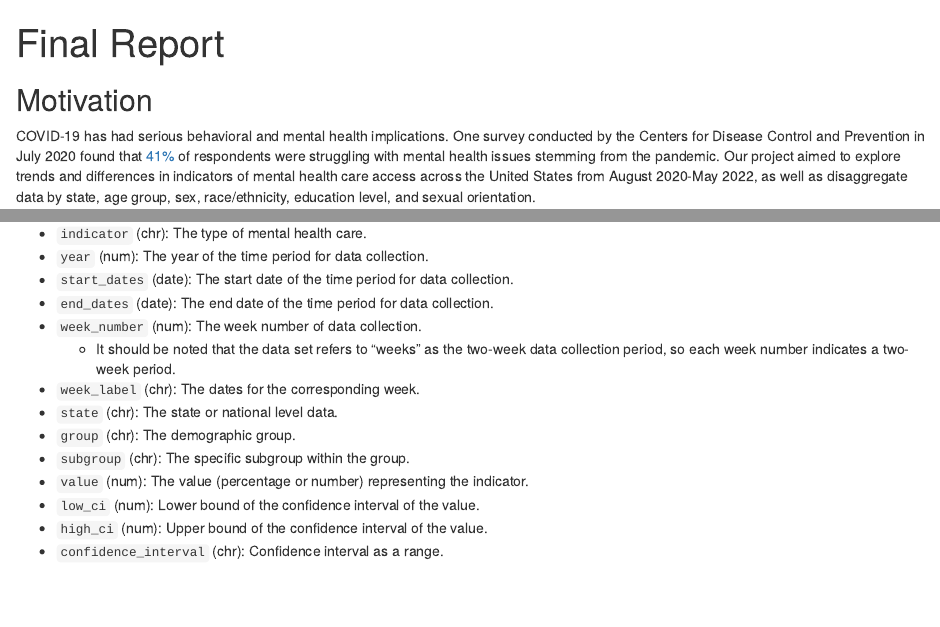
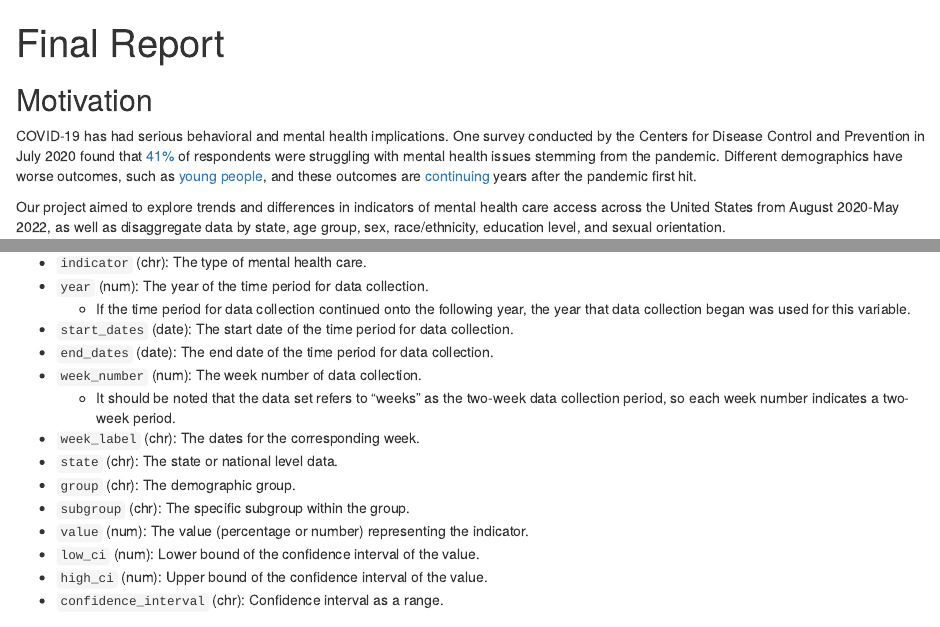
Before and after one commit to romoashley/p8105_final_mental_health, an R Markdown document (report.Rmd): the page in a window 1100 px wide, from its top, and a second part further down, joined at a grey line. The pictures show the output file report.html that the author committed with the source, opened offline.

Commit message:
added another fact to Motivation and added a sub-bullet about year in Data Cleaning

```diff
--- a/report.Rmd
+++ b/report.Rmd
@@ -5,7 +5,9 @@ output: html_document
 
 ## Motivation
 
-COVID-19 has had serious behavioral and mental health implications. One survey conducted by the Centers for Disease Control and Prevention in July 2020 found that [41%](https://www.cnn.com/2020/08/13/health/mental-health-coronavirus-pandemic-cdc-study-wellness/index.html) of respondents were struggling with mental health issues stemming from the pandemic. Our project aimed to explore trends and differences in indicators of mental health care access across the United States from August 2020-May 2022, as well as disaggregate data by state, age group, sex, race/ethnicity, education level, and sexual orientation.
+COVID-19 has had serious behavioral and mental health implications. One survey conducted by the Centers for Disease Control and Prevention in July 2020 found that [41%](https://www.cnn.com/2020/08/13/health/mental-health-coronavirus-pandemic-cdc-study-wellness/index.html) of respondents were struggling with mental health issues stemming from the pandemic. Different demographics have worse outcomes, such as [young people](https://www.pewresearch.org/short-reads/2023/03/02/mental-health-and-the-pandemic-what-u-s-surveys-have-found/), and these outcomes are [continuing](https://www.kff.org/mental-health/issue-brief/the-implications-of-covid-19-for-mental-health-and-substance-use/) years after the pandemic first hit.
+
+Our project aimed to explore trends and differences in indicators of mental health care access across the United States from August 2020-May 2022, as well as disaggregate data by state, age group, sex, race/ethnicity, education level, and sexual orientation.
 
 ## Related Work
 
@@ -37,6 +39,7 @@ The final tidy data set included 13 variables:
 
 * `indicator` (chr): The type of mental health care.
 * `year` (num): The year of the time period for data collection.
+    * If the time period for data collection continued onto the following year, the year that data collection began was used for this variable.
 * `start_dates` (date): The start date of the time period for data collection.
 * `end_dates` (date): The end date of the time period for data collection.
 * `week_number` (num): The week number of data collection.
```
Also changed, not shown: report.html.
